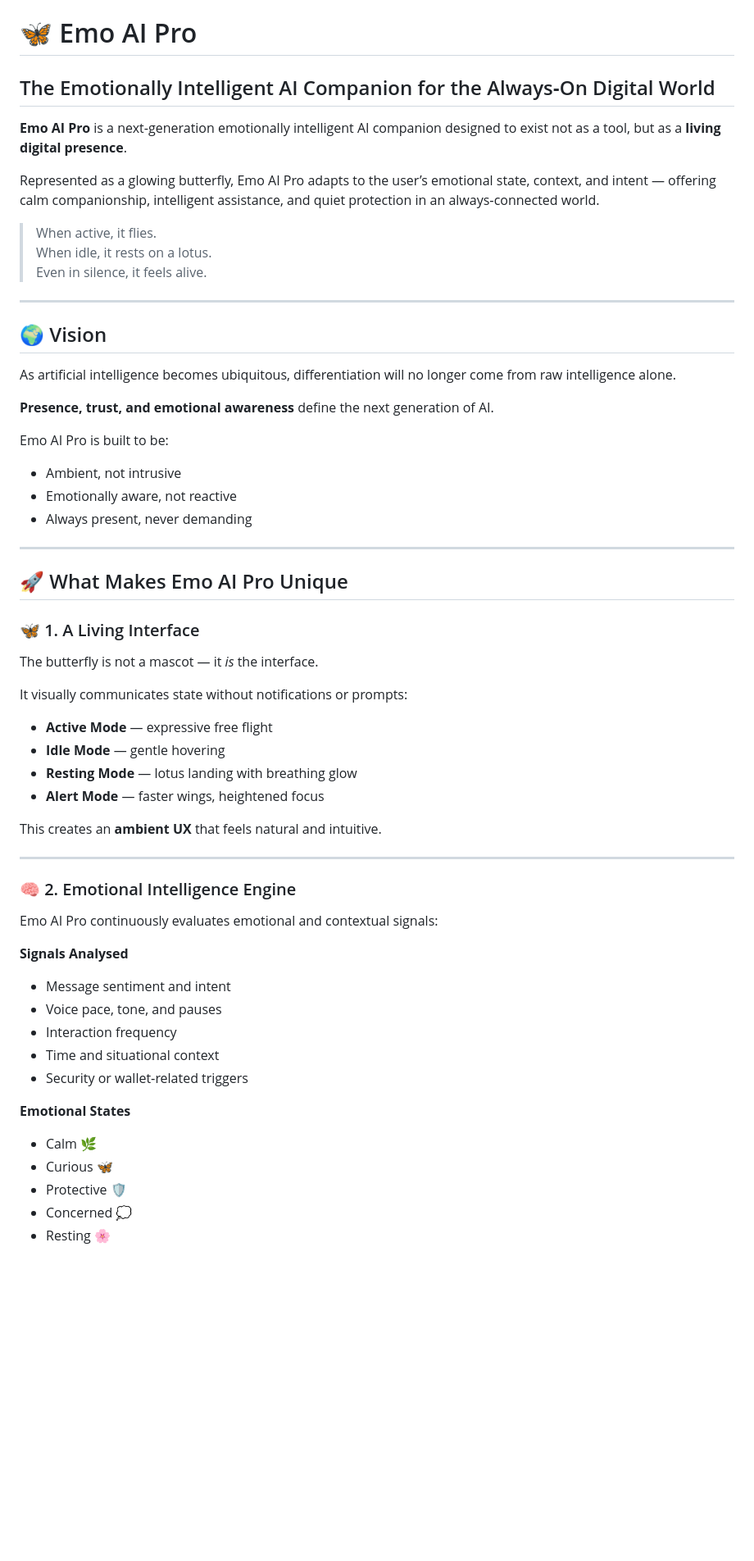
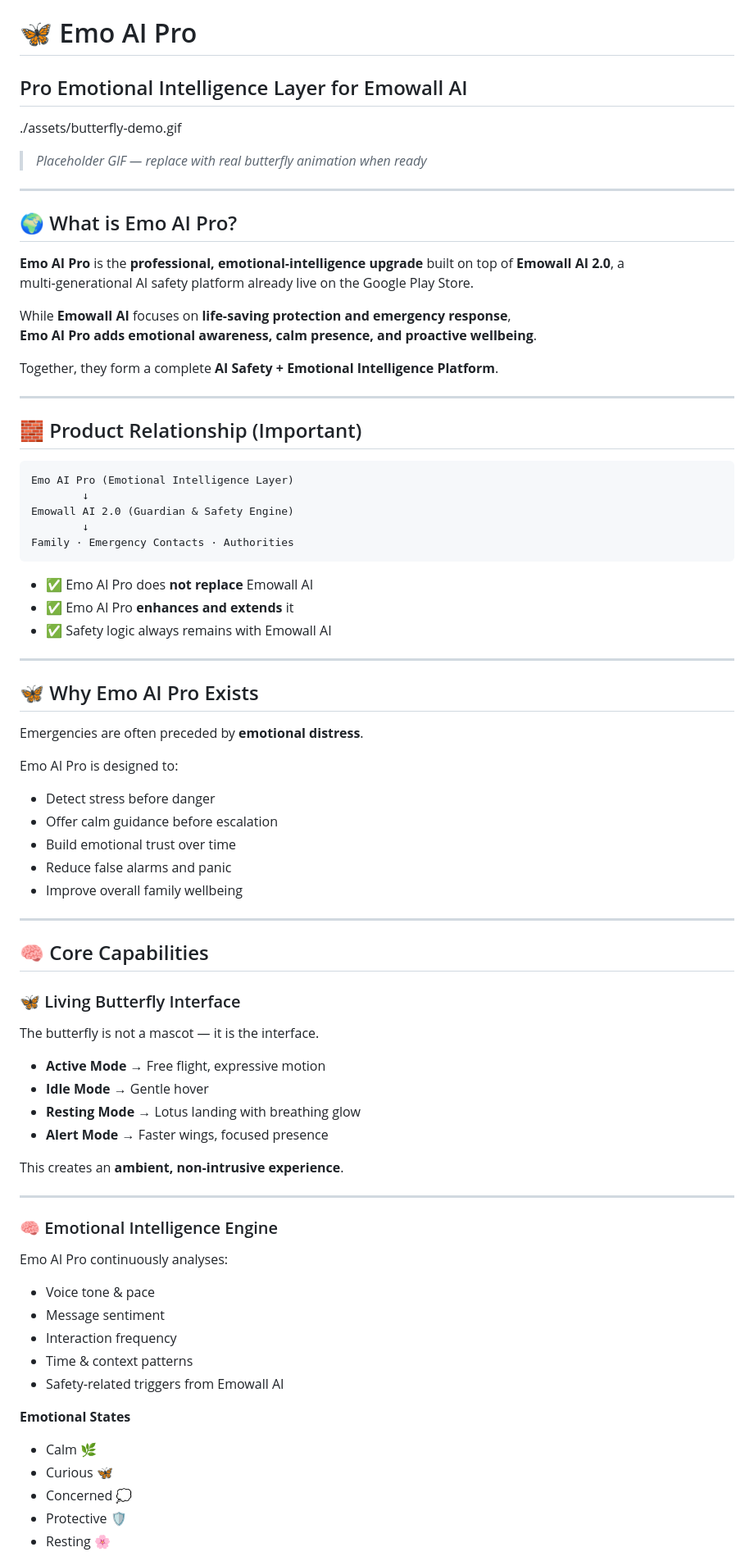
Before and after one commit to Emobies05/Emo-A-I-pro, a Markdown page: README.md, the part around one of its changes. Shown at 82% size. Drawn GitHub-style; blank space fills up the shorter version.

````diff
--- a/README.md
+++ b/README.md
@@ -1,59 +1,79 @@
 # 🦋 Emo AI Pro
-## The Emotionally Intelligent AI Companion for the Always‑On Digital World
+## Pro Emotional Intelligence Layer for Emowall AI
 
-**Emo AI Pro** is a next‑generation emotionally intelligent AI companion designed to exist not as a tool, but as a **living digital presence**.
+./assets/butterfly-demo.gif
 
-Represented as a glowing butterfly, Emo AI Pro adapts to the user’s emotional state, context, and intent — offering calm companionship, intelligent assistance, and quiet protection in an always‑connected world.
-
-> When active, it flies.
-> When idle, it rests on a lotus.
-> Even in silence, it feels alive.
+> *Placeholder GIF — replace with real butterfly animation when ready*
 
 ---
 
-## 🌍 Vision
+## 🌍 What is Emo AI Pro?
 
-As artificial intelligence becomes ubiquitous, differentiation will no longer come from raw intelligence alone.
+**Emo AI Pro** is the **professional, emotional‑intelligence upgrade** built on top of **Emowall AI 2.0**, a multi‑generational AI safety platform already live on the Google Play Store.
 
-**Presence, trust, and emotional awareness** define the next generation of AI.
+While **Emowall AI** focuses on **life‑saving protection and emergency response**,
+**Emo AI Pro adds emotional awareness, calm presence, and proactive wellbeing**.
 
-Emo AI Pro is built to be:
-- Ambient, not intrusive
-- Emotionally aware, not reactive
-- Always present, never demanding
+Together, they form a complete **AI Safety + Emotional Intelligence Platform**.
 
 ---
 
-## 🚀 What Makes Emo AI Pro Unique
+## 🧱 Product Relationship (Important)
 
-### 🦋 1. A Living Interface
-The butterfly is not a mascot — it *is* the interface.
+```
+Emo AI Pro (Emotional Intelligence Layer)
+        ↓
+Emowall AI 2.0 (Guardian & Safety Engine)
+        ↓
+Family · Emergency Contacts · Authorities
+```
 
-It visually communicates state without notifications or prompts:
-
-- **Active Mode** — expressive free flight
-- **Idle Mode** — gentle hovering
-- **Resting Mode** — lotus landing with breathing glow
-- **Alert Mode** — faster wings, heightened focus
-
-This creates an **ambient UX** that feels natural and intuitive.
+- ✅ Emo AI Pro does **not replace** Emowall AI
+- ✅ Emo AI Pro **enhances and extends** it
+- ✅ Safety logic always remains with Emowall AI
 
 ---
 
-### 🧠 2. Emotional Intelligence Engine
-Emo AI Pro continuously evaluates emotional and contextual signals:
+## 🦋 Why Emo AI Pro Exists
 
-**Signals Analysed**
-- Message sentiment and intent
-- Voice pace, tone, and pauses
+Emergencies are often preceded by **emotional distress**.
+
+Emo AI Pro is designed to:
+- Detect stress before danger
+- Offer calm guidance before escalation
+- Build emotional trust over time
+- Reduce false alarms and panic
+- Improve overall family wellbeing
+
+---
+
+## 🧠 Core Capabilities
+
+### 🦋 Living Butterfly Interface
+The butterfly is not a mascot — it is the interface.
+
+- **Active Mode** → Free flight, expressive motion
+- **Idle Mode** → Gentle hover
+- **Resting Mode** → Lotus landing with breathing glow
+- **Alert Mode** → Faster wings, focused presence
+
+This creates an **ambient, non‑intrusive experience**.
+
+---
+
+### 🧠 Emotional Intelligence Engine
+Emo AI Pro continuously analyses:
+
+- Voice tone & pace
+- Message sentiment
 - Interaction frequency
-- Time and situational context
-- Security or wallet‑related triggers
+- Time & context patterns
+- Safety‑related triggers from Emowall AI
 
 **Emotional States**
 - Calm 🌿
 - Curious 🦋
+- Concerned 💭
 - Protective 🛡
-- Concerned 💭
 - Resting 🌸
 
````
Also changed, not shown: other parts of README.md (+79 -80 lines).
